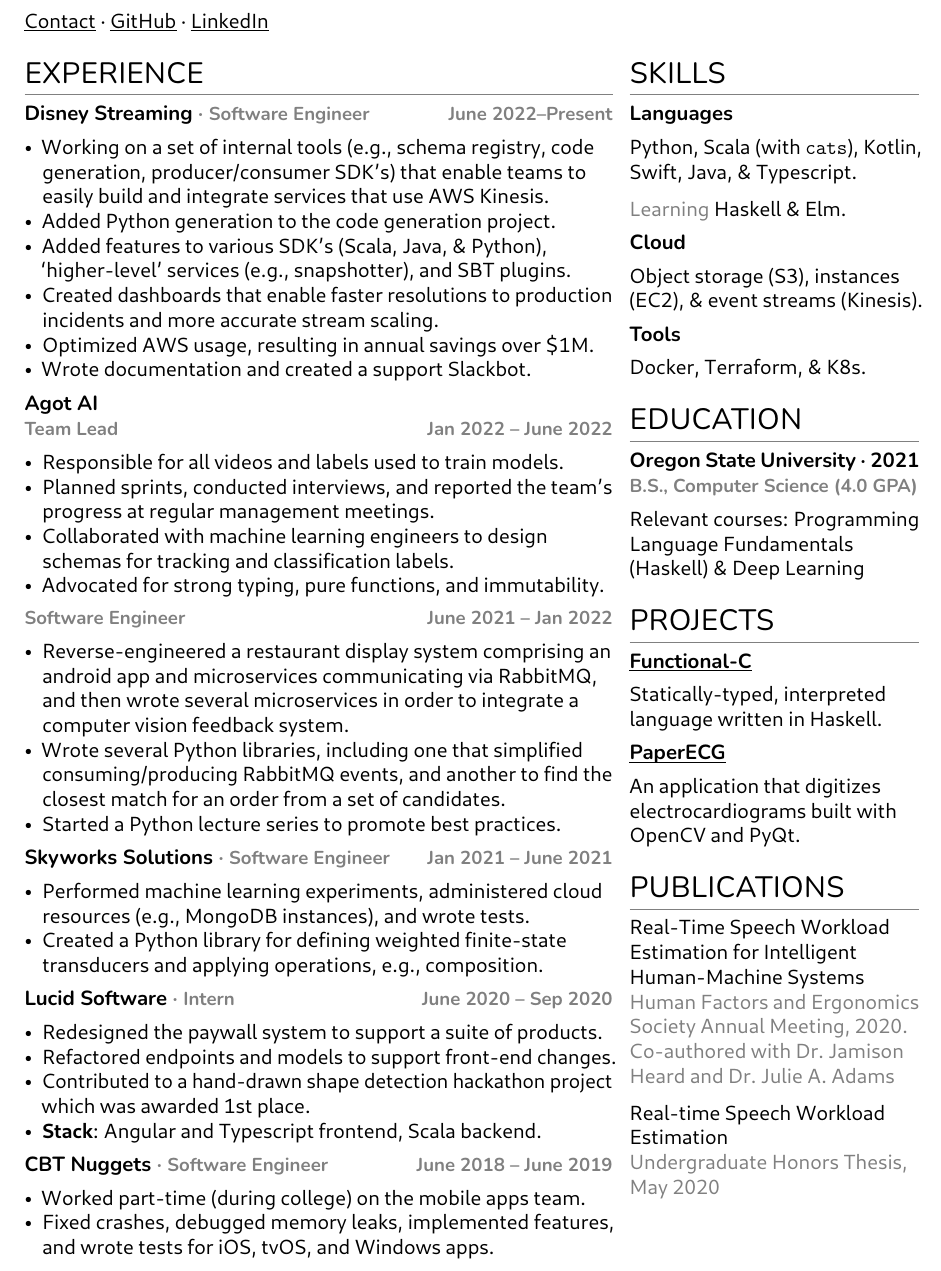
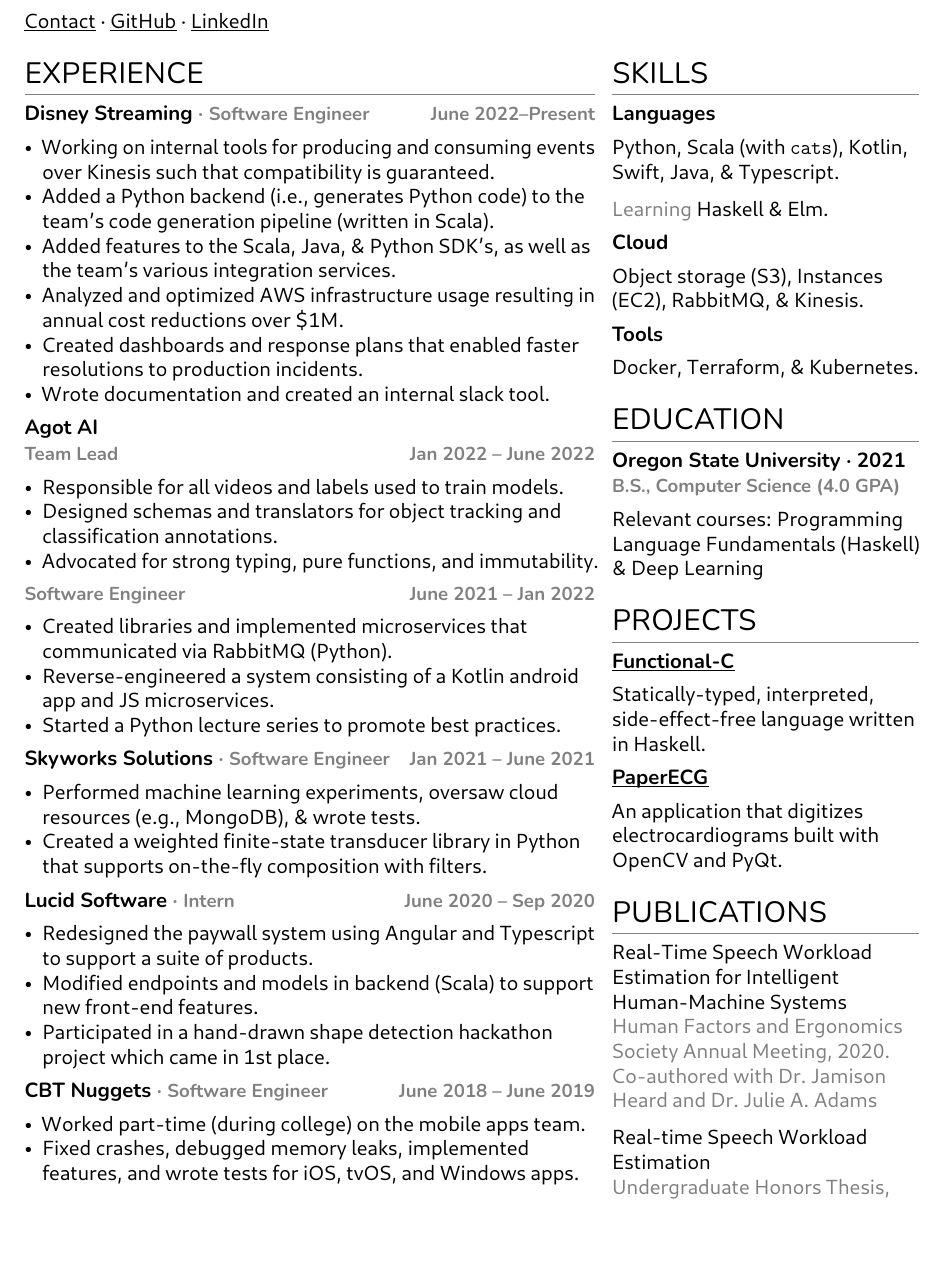
Before and after one commit to julianfortune/resume, a LaTeX CV (resume.tex): part of the page, cut so that both start at the same text, the shorter picture padded with empty space. The pictures show the PDF file resume.pdf that the author committed with the source.

Commit message:
Update from https://github.com/julianfortune/resume-source/commit/1748965b0fbb354129cf9d9cc007b30421e8db30

```diff
--- a/resume.tex
+++ b/resume.tex
@@ -153,21 +153,22 @@
 \begin{itemize}
 \tightlist
 \item
-  Working on a set of internal tools (e.g., schema registry, code
-  generation, producer/consumer SDK's) that enable teams to easily build
-  and integrate services that use AWS Kinesis.
+  Working on internal tools for producing and consuming events over
+  Kinesis such that compatibility is guaranteed.
 \item
-  Added Python generation to the code generation project.
+  Added a Python backend (i.e., generates Python code) to the team's
+  code generation pipeline (written in Scala).
 \item
-  Added features to various SDK's (Scala, Java, \& Python),
-  `higher-level' services (e.g., snapshotter), and SBT plugins.
+  Added features to the Scala, Java, \& Python SDK's, as well as the
+  team's various integration services.
 \item
-  Created dashboards that enable faster resolutions to production
-  incidents and more accurate stream scaling.
+  Analyzed and optimized AWS infrastructure usage resulting in annual
+  cost reductions over \$1M.
 \item
-  Optimized AWS usage, resulting in annual savings over \$1M.
+  Created dashboards and response plans that enabled faster resolutions
+  to production incidents.
 \item
-  Wrote documentation and created a support Slackbot.
+  Wrote documentation and created an internal slack tool.
 \end{itemize}
 
 \hypertarget{agot-ai}{%
@@ -184,11 +185,8 @@
 \item
   Responsible for all videos and labels used to train models.
 \item
-  Planned sprints, conducted interviews, and reported the team's
-  progress at regular management meetings.
-\item
-  Collaborated with machine learning engineers to design schemas for
-  tracking and classification labels.
+  Designed schemas and translators for object tracking and
+  classification annotations.
 \item
   Advocated for strong typing, pure functions, and immutability.
 \end{itemize}
@@ -201,14 +199,11 @@
 \begin{itemize}
 \tightlist
 \item
-  Reverse-engineered a restaurant display system comprising an android
-  app and microservices communicating via RabbitMQ, and then wrote
-  several microservices in order to integrate a computer vision feedback
-  system.
+  Created libraries and implemented microservices that communicated via
+  RabbitMQ (Python).
 \item
-  Wrote several Python libraries, including one that simplified
-  consuming/producing RabbitMQ events, and another to find the closest
-  match for an order from a set of candidates.
+  Reverse-engineered a system consisting of a Kotlin android app and JS
+  microservices.
 \item
   Started a Python lecture series to promote best practices.
 \end{itemize}
@@ -221,11 +216,11 @@
 \begin{itemize}
 \tightlist
 \item
-  Performed machine learning experiments, administered cloud resources
-  (e.g., MongoDB instances), and wrote tests.
+  Performed machine learning experiments, oversaw cloud resources (e.g.,
+  MongoDB), \& wrote tests.
 \item
-  Created a Python library for defining weighted finite-state
-  transducers and applying operations, e.g., composition.
+  Created a weighted finite-state transducer library in Python that
+  supports on-the-fly composition with filters.
 \end{itemize}
 
 \hypertarget{lucid-software-intern-june-2020-sep-2020}{%
@@ -236,14 +231,14 @@
 \begin{itemize}
 \tightlist
 \item
-  Redesigned the paywall system to support a suite of products.
+  Redesigned the paywall system using Angular and Typescript to support
+  a suite of products.
 \item
-  Refactored endpoints and models to support front-end changes.
+  Modified endpoints and models in backend (Scala) to support new
+  front-end features.
 \item
-  Contributed to a hand-drawn shape detection hackathon project which
-  was awarded 1st place.
-\item
-  \textbf{Stack}: Angular and Typescript frontend, Scala backend.
+  Participated in a hand-drawn shape detection hackathon project which
+  came in 1st place.
 \end{itemize}
 
 \hypertarget{cbt-nuggets-software-engineer-june-2018-june-2019}{%
@@ -275,12 +270,12 @@
 \hypertarget{cloud}{%
 \subsection{Cloud}\label{cloud}}
 
-Object storage (S3), instances (EC2), \& event streams (Kinesis).
+Object storage (S3), Instances (EC2), RabbitMQ, \& Kinesis.
 
 \hypertarget{tools}{%
 \subsection{Tools}\label{tools}}
 
-Docker, Terraform, \& K8s.
+Docker, Terraform, \& Kubernetes.
 
 \hypertarget{education}{%
 \section{Education}\label{education}}
```
Also changed, not shown: resume.pdf, resume.tex (5 more changed lines), 1 other file.
